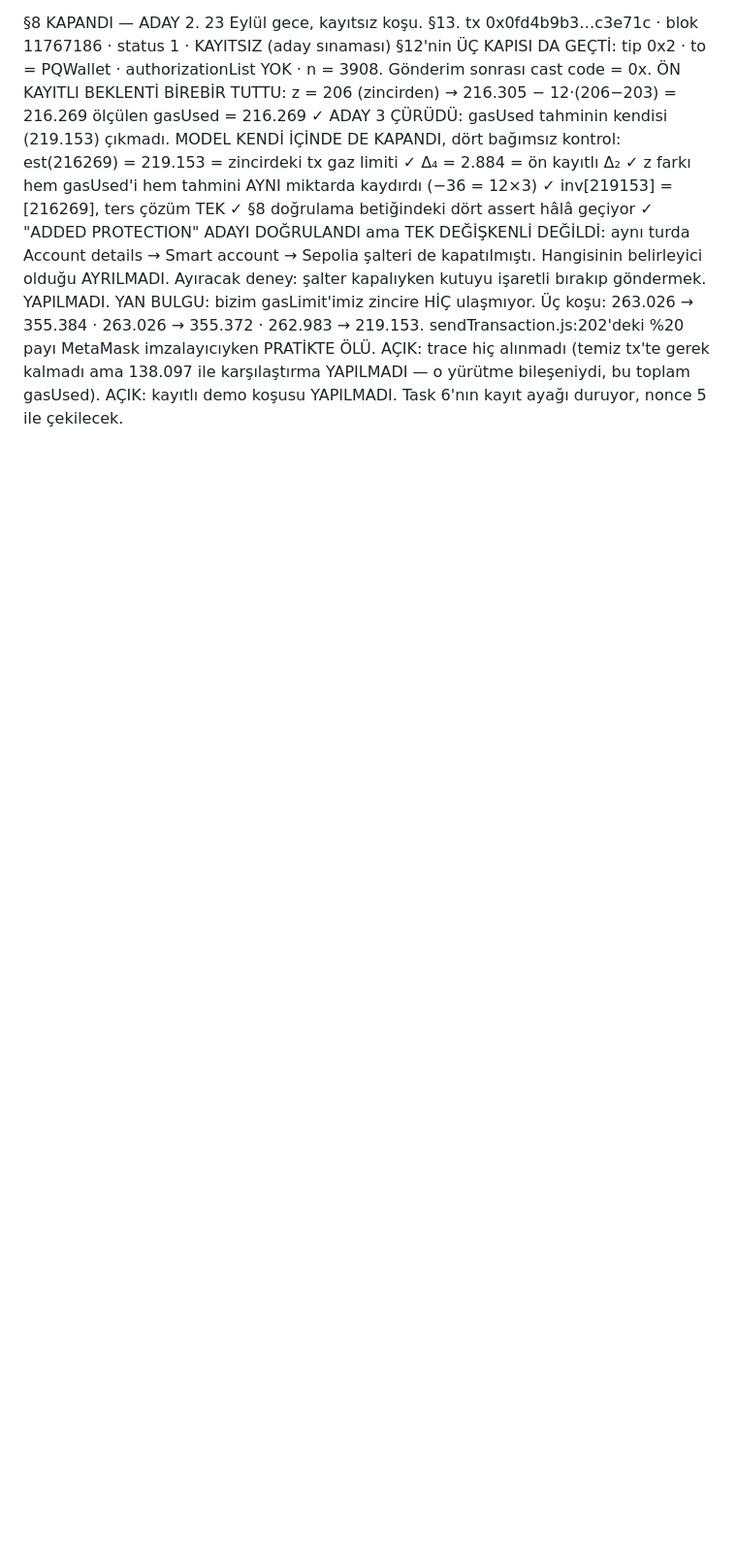
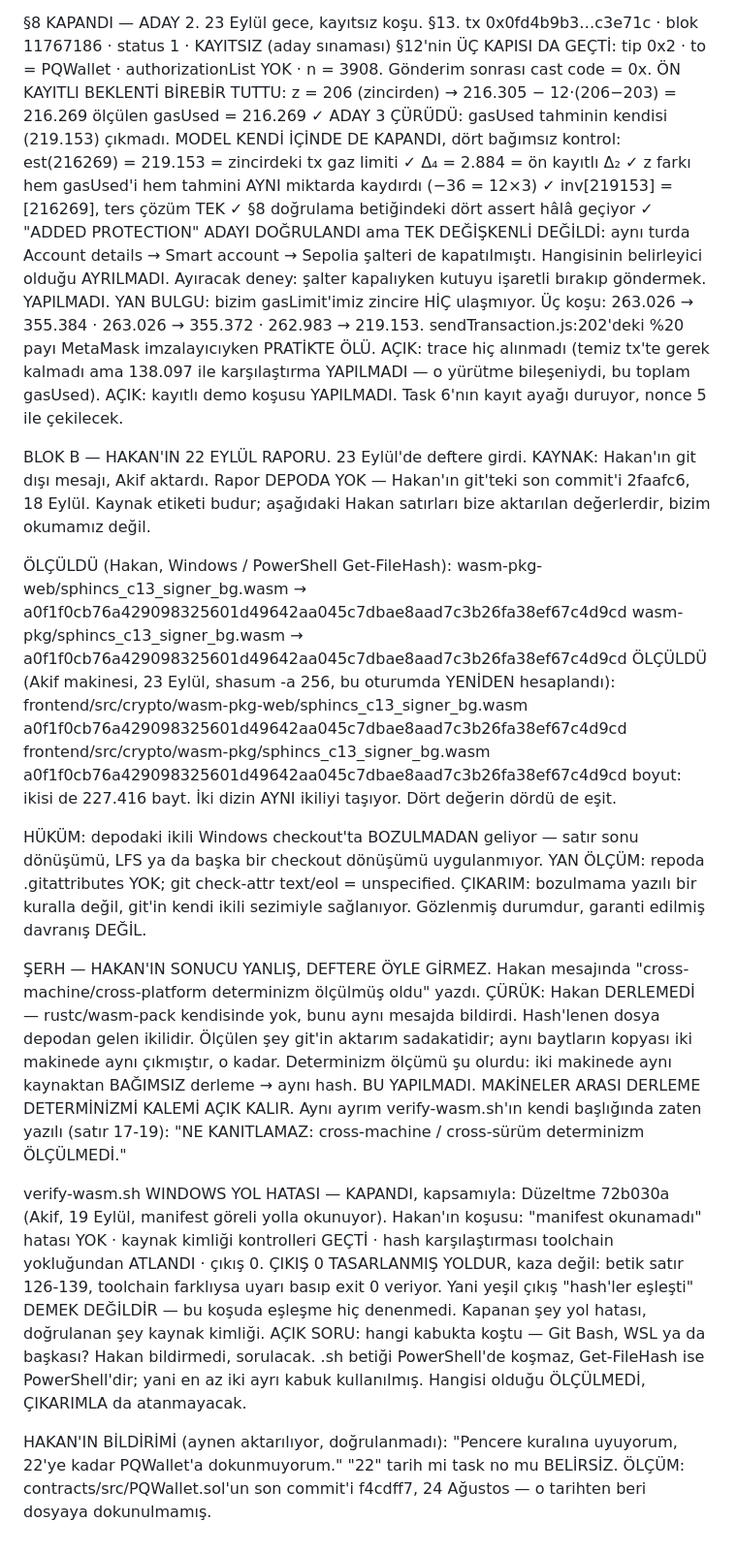
Before and after one commit to akifaybek/pq-safe, a Markdown page: .superpowers/sdd/progress.md, the part around the change. Shown at 97% size. Drawn GitHub-style; blank space fills up the shorter version.

Commit message:
docs(sdd): Blok B — Hakan'in 22 Eylul raporu, kaynak git disi; determinizm serhi

```diff
--- a/.superpowers/sdd/progress.md
+++ b/.superpowers/sdd/progress.md
@@ -2208,3 +2208,58 @@ NONCE 4 ÖN KAYDI YAZILDI — gönderimden ÖNCE. §12.
     karşılaştırma YAPILMADI — o yürütme bileşeniydi, bu toplam gasUsed).
   AÇIK: kayıtlı demo koşusu YAPILMADI. Task 6'nın kayıt ayağı duruyor,
     nonce 5 ile çekilecek.
+
+BLOK B — HAKAN'IN 22 EYLÜL RAPORU. 23 Eylül'de deftere girdi.
+  KAYNAK: Hakan'ın git dışı mesajı, Akif aktardı. Rapor DEPODA YOK —
+  Hakan'ın git'teki son commit'i 2faafc6, 18 Eylül. Kaynak etiketi budur;
+  aşağıdaki Hakan satırları bize aktarılan değerlerdir, bizim okumamız değil.
+
+  ÖLÇÜLDÜ (Hakan, Windows / PowerShell Get-FileHash):
+    wasm-pkg-web/sphincs_c13_signer_bg.wasm
+      → a0f1f0cb76a429098325601d49642aa045c7dbae8aad7c3b26fa38ef67c4d9cd
+    wasm-pkg/sphincs_c13_signer_bg.wasm
+      → a0f1f0cb76a429098325601d49642aa045c7dbae8aad7c3b26fa38ef67c4d9cd
+  ÖLÇÜLDÜ (Akif makinesi, 23 Eylül, shasum -a 256, bu oturumda YENİDEN hesaplandı):
+    frontend/src/crypto/wasm-pkg-web/sphincs_c13_signer_bg.wasm
+      a0f1f0cb76a429098325601d49642aa045c7dbae8aad7c3b26fa38ef67c4d9cd
+    frontend/src/crypto/wasm-pkg/sphincs_c13_signer_bg.wasm
+      a0f1f0cb76a429098325601d49642aa045c7dbae8aad7c3b26fa38ef67c4d9cd
+    boyut: ikisi de 227.416 bayt. İki dizin AYNI ikiliyi taşıyor.
+    Dört değerin dördü de eşit.
+
+  HÜKÜM: depodaki ikili Windows checkout'ta BOZULMADAN geliyor — satır sonu
+    dönüşümü, LFS ya da başka bir checkout dönüşümü uygulanmıyor.
+  YAN ÖLÇÜM: repoda .gitattributes YOK; git check-attr text/eol = unspecified.
+    ÇIKARIM: bozulmama yazılı bir kuralla değil, git'in kendi ikili sezimiyle
+    sağlanıyor. Gözlenmiş durumdur, garanti edilmiş davranış DEĞİL.
+
+  ŞERH — HAKAN'IN SONUCU YANLIŞ, DEFTERE ÖYLE GİRMEZ.
+    Hakan mesajında "cross-machine/cross-platform determinizm ölçülmüş oldu"
+    yazdı. ÇÜRÜK: Hakan DERLEMEDİ — rustc/wasm-pack kendisinde yok, bunu
+    aynı mesajda bildirdi. Hash'lenen dosya depodan gelen ikilidir.
+    Ölçülen şey git'in aktarım sadakatidir; aynı baytların kopyası iki
+    makinede aynı çıkmıştır, o kadar.
+    Determinizm ölçümü şu olurdu: iki makinede aynı kaynaktan BAĞIMSIZ
+    derleme → aynı hash. BU YAPILMADI.
+    MAKİNELER ARASI DERLEME DETERMİNİZMİ KALEMİ AÇIK KALIR.
+    Aynı ayrım verify-wasm.sh'ın kendi başlığında zaten yazılı (satır 17-19):
+    "NE KANITLAMAZ: cross-machine / cross-sürüm determinizm ÖLÇÜLMEDİ."
+
+  verify-wasm.sh WINDOWS YOL HATASI — KAPANDI, kapsamıyla:
+    Düzeltme 72b030a (Akif, 19 Eylül, manifest göreli yolla okunuyor).
+    Hakan'ın koşusu: "manifest okunamadı" hatası YOK · kaynak kimliği
+    kontrolleri GEÇTİ · hash karşılaştırması toolchain yokluğundan ATLANDI ·
+    çıkış 0.
+    ÇIKIŞ 0 TASARLANMIŞ YOLDUR, kaza değil: betik satır 126-139, toolchain
+    farklıysa uyarı basıp exit 0 veriyor. Yani yeşil çıkış "hash'ler eşleşti"
+    DEMEK DEĞİLDİR — bu koşuda eşleşme hiç denenmedi. Kapanan şey yol hatası,
+    doğrulanan şey kaynak kimliği.
+    AÇIK SORU: hangi kabukta koştu — Git Bash, WSL ya da başkası? Hakan
+    bildirmedi, sorulacak. .sh betiği PowerShell'de koşmaz, Get-FileHash ise
+    PowerShell'dir; yani en az iki ayrı kabuk kullanılmış. Hangisi olduğu
+    ÖLÇÜLMEDİ, ÇIKARIMLA da atanmayacak.
+
+  HAKAN'IN BİLDİRİMİ (aynen aktarılıyor, doğrulanmadı): "Pencere kuralına
+    uyuyorum, 22'ye kadar PQWallet'a dokunmuyorum." "22" tarih mi task no mu
+    BELİRSİZ. ÖLÇÜM: contracts/src/PQWallet.sol'un son commit'i f4cdff7,
+    24 Ağustos — o tarihten beri dosyaya dokunulmamış.
```
